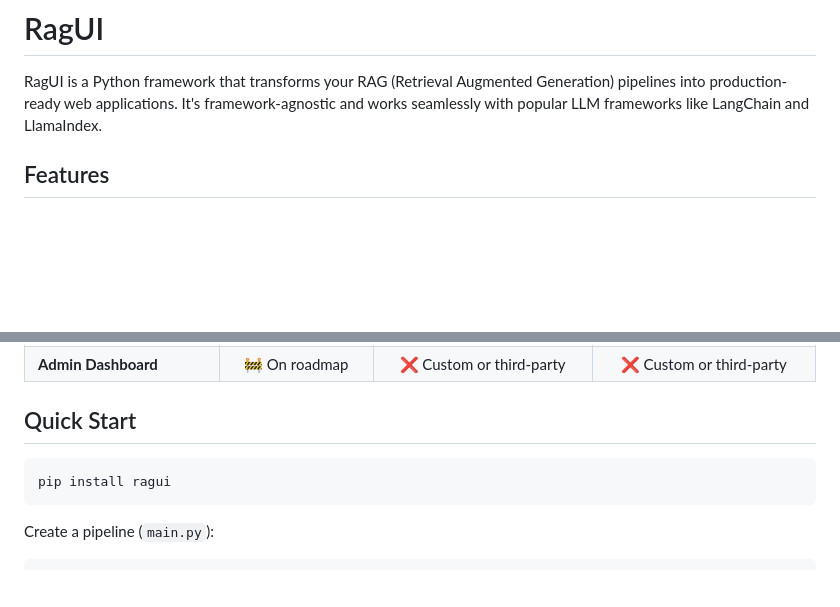
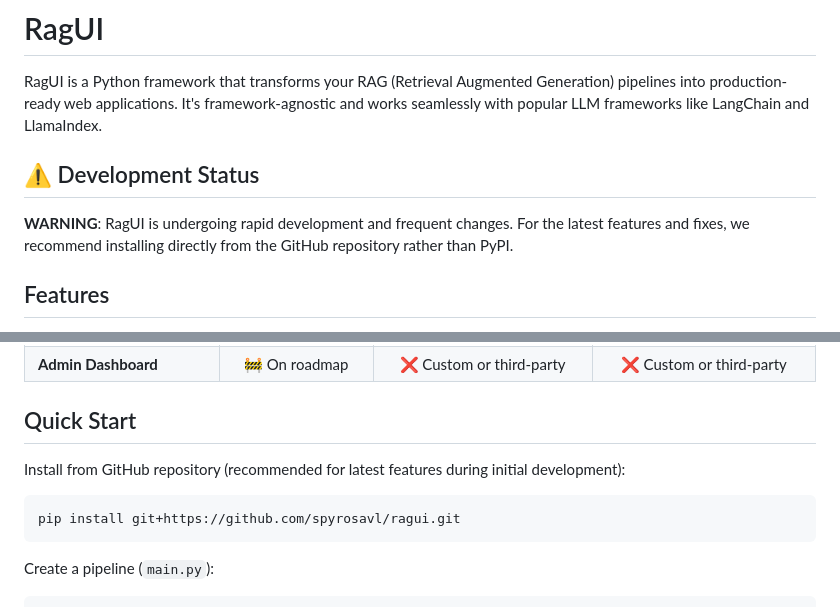
Before and after one commit to spyrosavl/ragui, a Markdown page: README.md, 2 parts joined by grey strips. Drawn GitHub-style; blank space fills up the shorter version.

Commit message:
Update README.md to reflect development status and installation recommendations

````diff
--- a/README.md
+++ b/README.md
@@ -1,6 +1,9 @@
 # RagUI
 
 RagUI is a Python framework that transforms your RAG (Retrieval Augmented Generation) pipelines into production-ready web applications. It's framework-agnostic and works seamlessly with popular LLM frameworks like LangChain and LlamaIndex.
+
+## ⚠️ Development Status
+**WARNING**: RagUI is undergoing rapid development and frequent changes. For the latest features and fixes, we recommend installing directly from the GitHub repository rather than PyPI.
 
 ## Features
 
@@ -31,8 +34,9 @@ RagUI is a Python framework that transforms your RAG (Retrieval Augmented Genera
 
 ## Quick Start
 
+Install from GitHub repository (recommended for latest features during initial development):
 ```bash
-pip install ragui
+pip install git+https://github.com/spyrosavl/ragui.git
 ```
 
 Create a pipeline (`main.py`):
````
